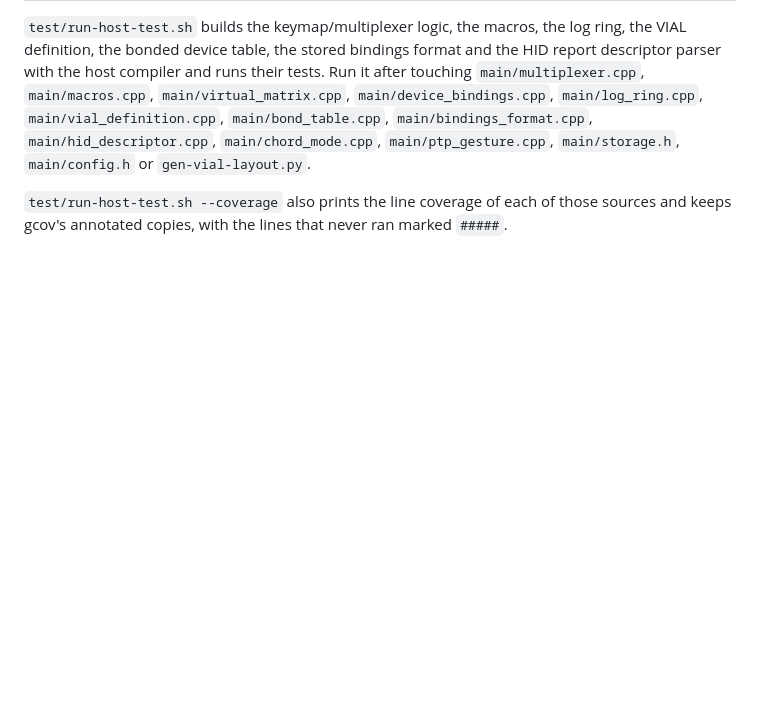
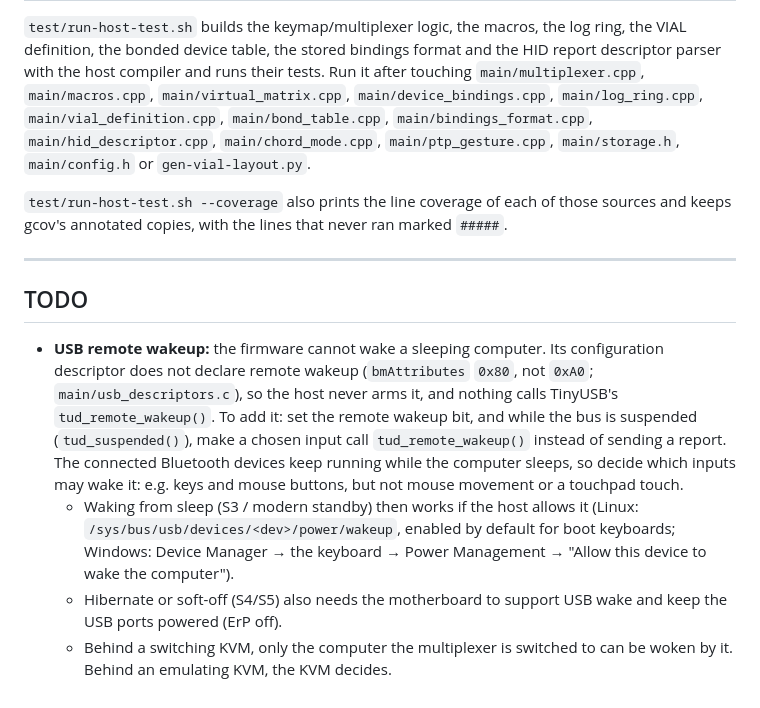
Before and after one commit to omakoto/raspberry-pi-pico, a Markdown page: esp32/bt-hid-multiplexer/README.md, the part around the change. Rendered like a GitHub page; blank space fills up the shorter version.

Commit message:
esp32/bt-hid-multiplexer: Add a TODO for USB remote wakeup
The firmware does not declare or use USB remote wakeup, so it cannot
wake a sleeping computer. The README's new TODO section says what adding
it takes, which inputs should wake the computer, and what the host (OS,
BIOS, KVM) needs.

```diff
--- a/esp32/bt-hid-multiplexer/README.md
+++ b/esp32/bt-hid-multiplexer/README.md
@@ -330,3 +330,22 @@ with the host compiler and runs their tests. Run it after touching `main/multipl
 
 `test/run-host-test.sh --coverage` also prints the line coverage of each of those sources and keeps
 gcov's annotated copies, with the lines that never ran marked `#####`.
+
+---
+
+## TODO
+
+- **USB remote wakeup:** the firmware cannot wake a sleeping computer. Its configuration descriptor
+  does not declare remote wakeup (`bmAttributes` `0x80`, not `0xA0`; `main/usb_descriptors.c`), so
+  the host never arms it, and nothing calls TinyUSB's `tud_remote_wakeup()`. To add it: set the
+  remote wakeup bit, and while the bus is suspended (`tud_suspended()`), make a chosen input call
+  `tud_remote_wakeup()` instead of sending a report. The connected Bluetooth devices keep running
+  while the computer sleeps, so decide which inputs may wake it: e.g. keys and mouse buttons, but not
+  mouse movement or a touchpad touch.
+  - Waking from sleep (S3 / modern standby) then works if the host allows it (Linux:
+    `/sys/bus/usb/devices/<dev>/power/wakeup`, enabled by default for boot keyboards; Windows: Device
+    Manager → the keyboard → Power Management → "Allow this device to wake the computer").
+  - Hibernate or soft-off (S4/S5) also needs the motherboard to support USB wake and keep the USB ports
+    powered (ErP off).
+  - Behind a switching KVM, only the computer the multiplexer is switched to can be woken by it.
+    Behind an emulating KVM, the KVM decides.
```
